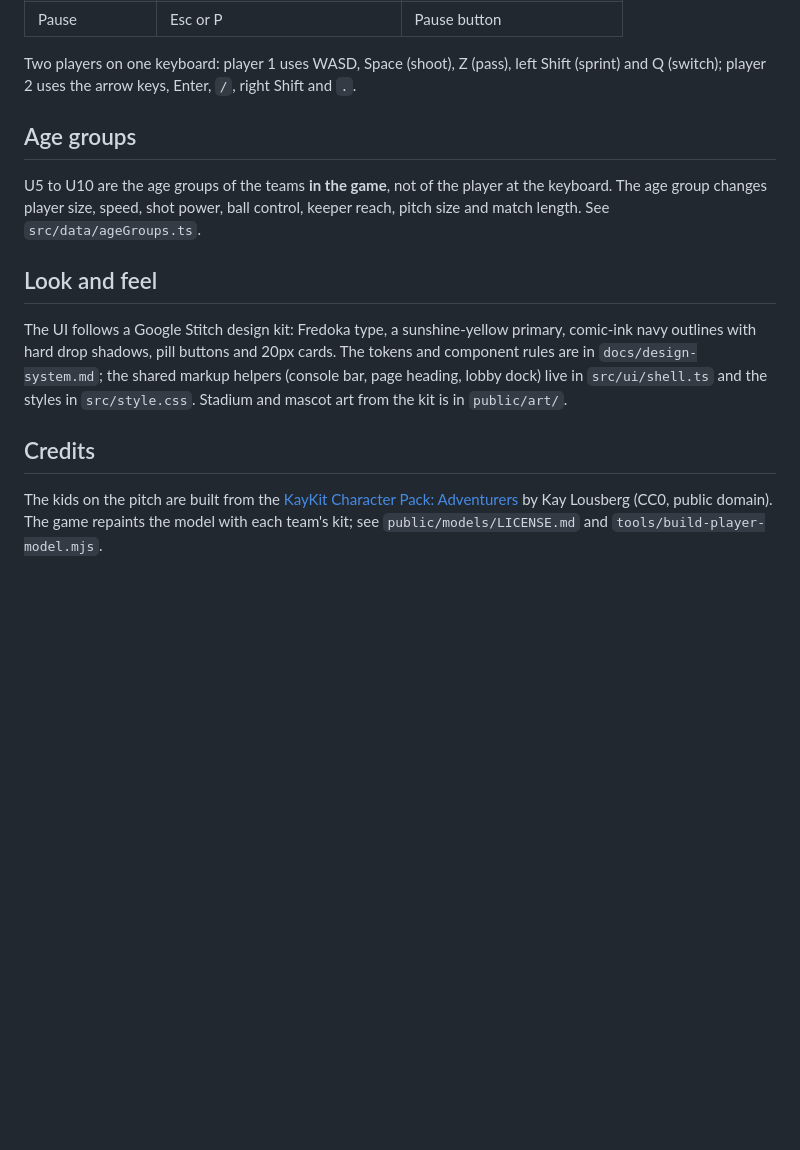
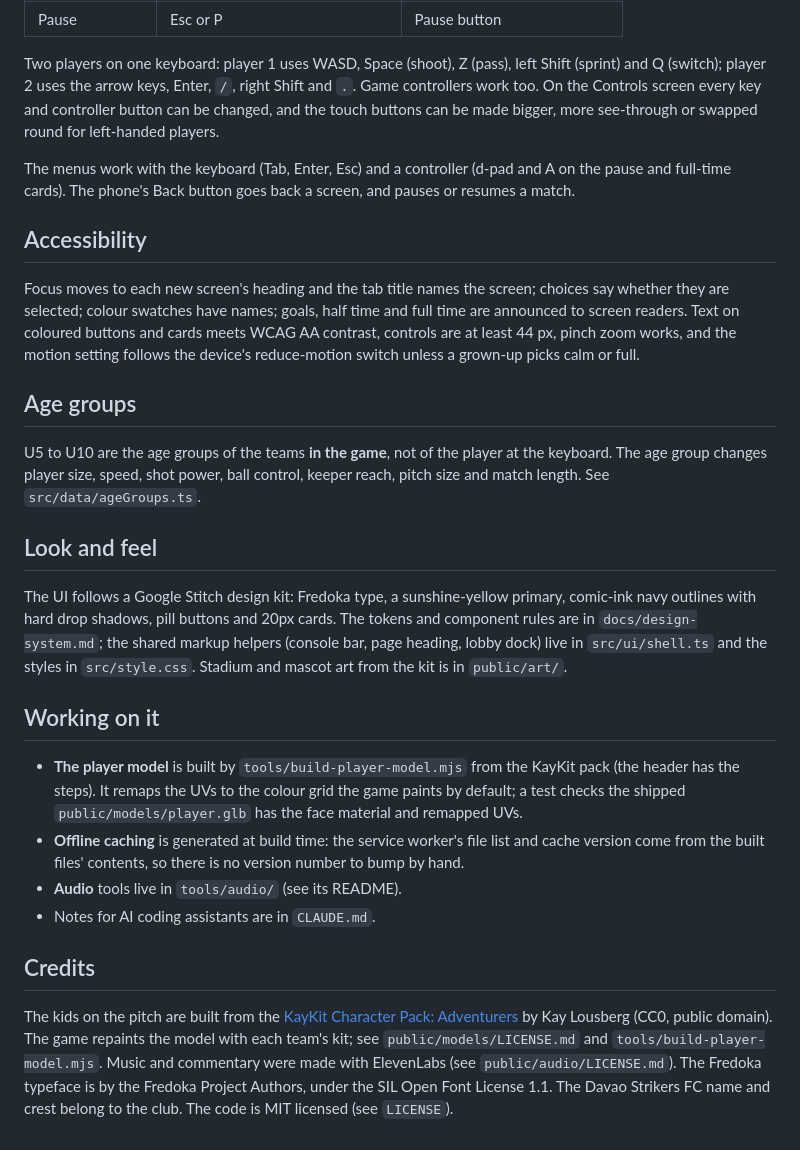
Before and after one commit to elijah05050602/five-a-side-stars, a Markdown page: README.md, the part around one of its changes. GitHub-like rendering; blank space fills up the shorter version.

```diff
--- a/README.md
+++ b/README.md
@@ -64,7 +90,20 @@ works offline and can be added to a phone or tablet home screen.
 
 Two players on one keyboard: player 1 uses WASD, Space (shoot), Z (pass), left
 Shift (sprint) and Q (switch); player 2 uses the arrow keys, Enter, `/`, right
-Shift and `.`.
+Shift and `.`. Game controllers work too. On the Controls screen every key and controller button
+can be changed, and the touch buttons can be made bigger, more see-through or swapped round for
+left-handed players.
+
+The menus work with the keyboard (Tab, Enter, Esc) and a controller (d-pad and A on the pause and
+full-time cards). The phone's Back button goes back a screen, and pauses or resumes a match.
+
+## Accessibility
+
+Focus moves to each new screen's heading and the tab title names the screen; choices say whether
+they are selected; colour swatches have names; goals, half time and full time are announced to
+screen readers. Text on coloured buttons and cards meets WCAG AA contrast, controls are at least
+44 px, pinch zoom works, and the motion setting follows the device's reduce-motion switch unless a
+grown-up picks calm or full.
 
 ## Age groups
 
@@ -82,9 +121,22 @@ the shared markup helpers (console bar, page heading, lobby dock) live in
 `src/ui/shell.ts` and the styles in `src/style.css`. Stadium and mascot art
 from the kit is in `public/art/`.
 
+## Working on it
+
+- **The player model** is built by `tools/build-player-model.mjs` from the KayKit pack (the
+  header has the steps). It remaps the UVs to the colour grid the game paints by default; a test
+  checks the shipped `public/models/player.glb` has the face material and remapped UVs.
+- **Offline caching** is generated at build time: the service worker's file list and cache
+  version come from the built files' contents, so there is no version number to bump by hand.
+- **Audio** tools live in `tools/audio/` (see its README).
+- Notes for AI coding assistants are in `CLAUDE.md`.
+
 ## Credits
 
 The kids on the pitch are built from the
 [KayKit Character Pack: Adventurers](https://kaylousberg.itch.io/kaykit-adventurers)
 by Kay Lousberg (CC0, public domain). The game repaints the model with each
 team's kit; see `public/models/LICENSE.md` and `tools/build-player-model.mjs`.
+Music and commentary were made with ElevenLabs (see `public/audio/LICENSE.md`). The Fredoka
+typeface is by the Fredoka Project Authors, under the SIL Open Font License 1.1. The Davao
+Strikers FC name and crest belong to the club. The code is MIT licensed (see `LICENSE`).
```
Also changed, not shown: other parts of README.md (+43 -17 lines), CLAUDE.md (added, +66 -0 lines).
